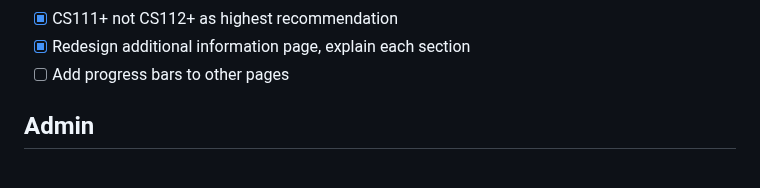
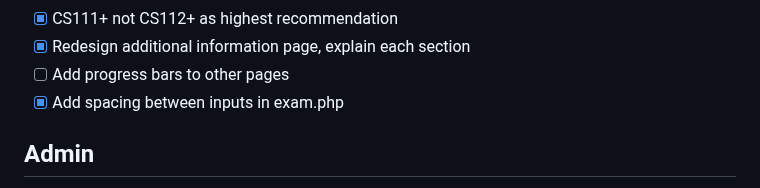
Before and after one commit to quizcore/FinalPresentation, a Markdown page: README.md, the part around the change. Drawn GitHub-style.

Commit message:
Update TODO

```diff
--- a/README.md
+++ b/README.md
@@ -52,6 +52,7 @@ For instance, for macos, run `sudo pkill mysqld` to kill mysqld that use the por
 * [X] CS111+ not CS112+ as highest recommendation
 * [X] Redesign additional information page, explain each section
 * [ ] Add progress bars to other pages
+* [x] Add spacing between inputs in exam.php
 
 ## Admin
 
```
